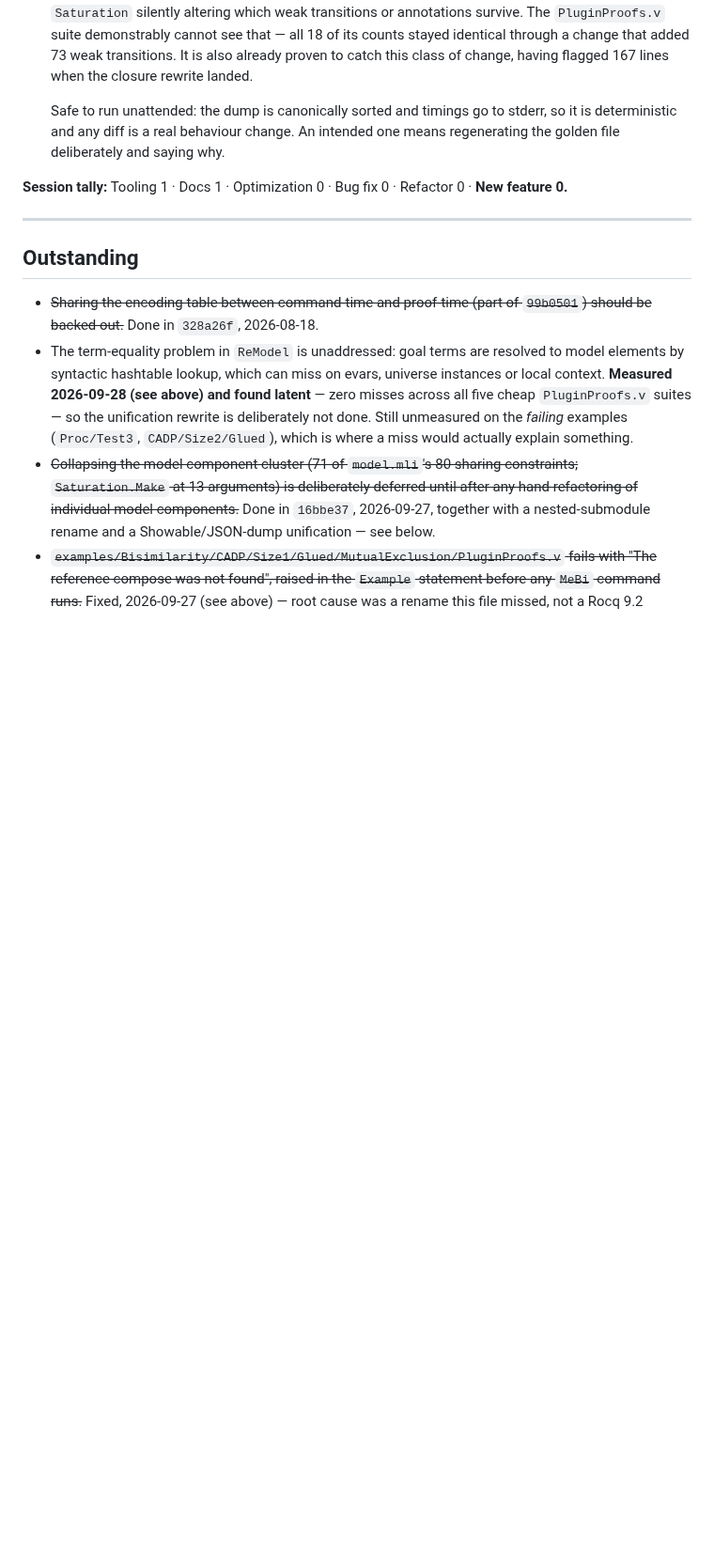
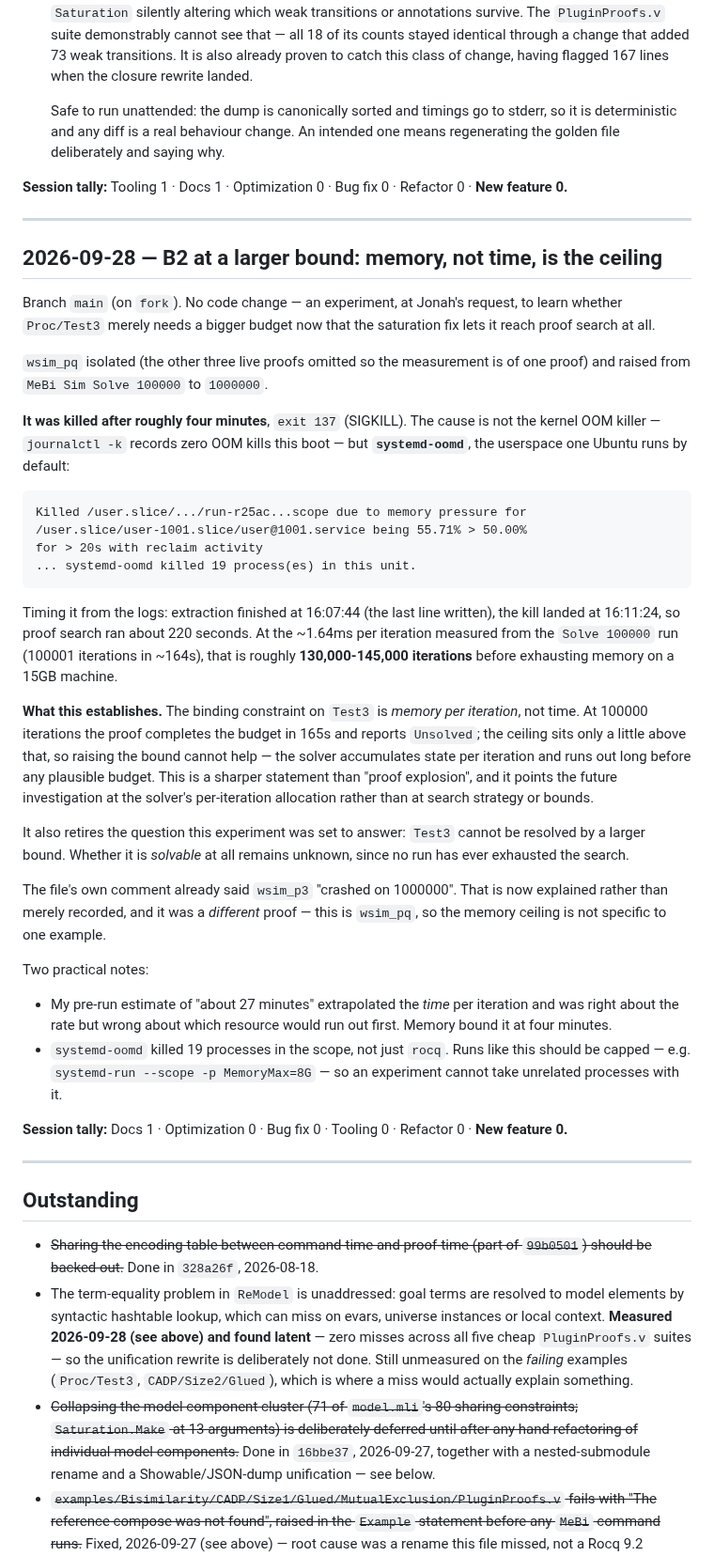
Before and after one commit to dcastrop/mebi_plugin, a Markdown page: ASSISTED-CHANGES.md, the part around the change. Shown at 94% size. Rendered like a GitHub page; blank space fills up the shorter version.

Commit message:
docs: Test3 at a larger bound -- memory, not time, is the ceiling
Experiment, no code change. wsim_pq isolated and raised from Solve
100000 to 1000000 to learn whether Test3 merely needs a bigger budget
now that saturation lets it reach proof search at all.

Killed after roughly four minutes, exit 137. Not the kernel OOM killer
(journalctl -k records zero OOM kills this boot) but systemd-oomd, on
memory pressure of 55.71% sustained over 20s, which took 19 processes in
the scope with it.

Timed from the logs, proof search ran ~220s before the kill. At the
~1.64ms per iteration measured from the Solve 100000 run, that is
roughly 130,000-145,000 iterations before exhausting memory on a 15GB
machine.

This establishes that the binding constraint is memory per iteration,
not time. At 100000 iterations the proof completes its budget in 165s
and reports Unsolved; the ceiling sits only a little above that, so
raising the bound cannot help. The future investigation belongs in the
solver's per-iteration allocation rather than in search strategy or
bounds. Whether the proof is solvable at all remains unknown, since no
run has ever exhausted the search.

The file's comment already noted wsim_p3 "crashed on 1000000" -- now
explained rather than recorded, and on a different proof, so the ceiling
is not specific to one example.

Cap future runs of this kind (systemd-run --scope -p MemoryMax=8G) so an
experiment cannot take unrelated processes with it.

Co-Authored-By: Claude Opus 5 <noreply@anthropic.com>

````diff
--- a/ASSISTED-CHANGES.md
+++ b/ASSISTED-CHANGES.md
@@ -1412,6 +1412,63 @@ Refactor 0 · **New feature 0.**
 
 ---
 
+## 2026-09-28 — B2 at a larger bound: memory, not time, is the ceiling
+
+Branch `main` (on `fork`). No code change — an experiment, at Jonah's
+request, to learn whether `Proc/Test3` merely needs a bigger budget now
+that the saturation fix lets it reach proof search at all.
+
+`wsim_pq` isolated (the other three live proofs omitted so the measurement
+is of one proof) and raised from `MeBi Sim Solve 100000` to `1000000`.
+
+**It was killed after roughly four minutes**, `exit 137` (SIGKILL). The
+cause is not the kernel OOM killer — `journalctl -k` records zero OOM kills
+this boot — but **`systemd-oomd`**, the userspace one Ubuntu runs by
+default:
+
+```
+Killed /user.slice/.../run-r25ac...scope due to memory pressure for
+/user.slice/user-1001.slice/user@1001.service being 55.71% > 50.00%
+for > 20s with reclaim activity
+... systemd-oomd killed 19 process(es) in this unit.
+```
+
+Timing it from the logs: extraction finished at 16:07:44 (the last line
+written), the kill landed at 16:11:24, so proof search ran about 220
+seconds. At the ~1.64ms per iteration measured from the `Solve 100000` run
+(100001 iterations in ~164s), that is roughly **130,000-145,000 iterations**
+before exhausting memory on a 15GB machine.
+
+**What this establishes.** The binding constraint on `Test3` is *memory per
+iteration*, not time. At 100000 iterations the proof completes the budget in
+165s and reports `Unsolved`; the ceiling sits only a little above that, so
+raising the bound cannot help — the solver accumulates state per iteration
+and runs out long before any plausible budget. This is a sharper statement
+than "proof explosion", and it points the future investigation at the
+solver's per-iteration allocation rather than at search strategy or bounds.
+
+It also retires the question this experiment was set to answer: `Test3`
+cannot be resolved by a larger bound. Whether it is *solvable* at all
+remains unknown, since no run has ever exhausted the search.
+
+The file's own comment already said `wsim_p3` "crashed on 1000000". That is
+now explained rather than merely recorded, and it was a *different* proof —
+this is `wsim_pq`, so the memory ceiling is not specific to one example.
+
+Two practical notes:
+
+- My pre-run estimate of "about 27 minutes" extrapolated the *time* per
+  iteration and was right about the rate but wrong about which resource
+  would run out first. Memory bound it at four minutes.
+- `systemd-oomd` killed 19 processes in the scope, not just `rocq`. Runs
+  like this should be capped — e.g. `systemd-run --scope -p MemoryMax=8G` —
+  so an experiment cannot take unrelated processes with it.
+
+**Session tally:** Docs 1 · Optimization 0 · Bug fix 0 · Tooling 0 ·
+Refactor 0 · **New feature 0.**
+
+---
+
 ## Outstanding
 
 - ~~Sharing the encoding table between command-time and proof-time (part of `99b0501`) should be backed out.~~ Done in `328a26f`, 2026-08-18.
````
